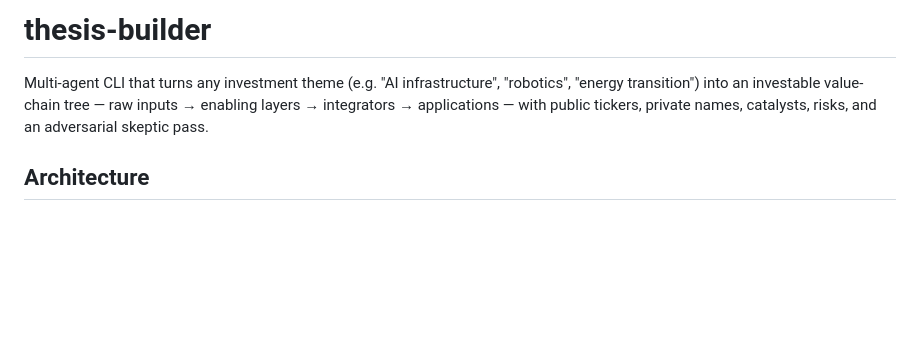
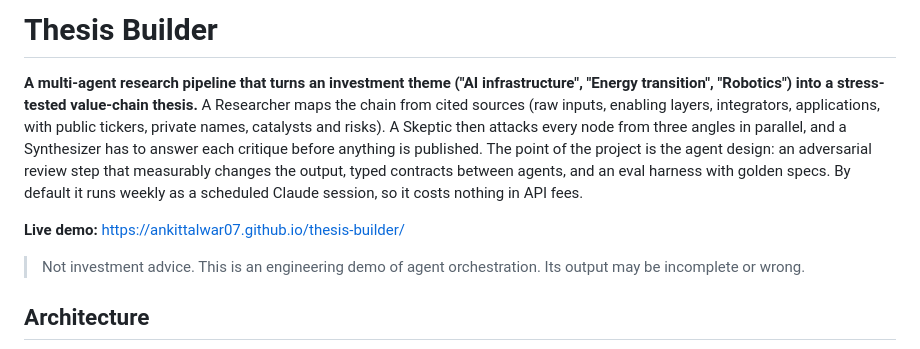
Before and after one commit to ankittalwar07/thesis-builder, a Markdown page: README.md, the part around one of its changes. Drawn GitHub-style; blank space fills up the shorter version.

```diff
--- a/README.md
+++ b/README.md
@@ -1,9 +1,10 @@
-# thesis-builder
+# Thesis Builder
 
-Multi-agent CLI that turns any investment theme (e.g. "AI infrastructure",
-"robotics", "energy transition") into an investable value-chain tree —
-raw inputs → enabling layers → integrators → applications — with public
-tickers, private names, catalysts, risks, and an adversarial skeptic pass.
+**A multi-agent research pipeline that turns an investment theme ("AI infrastructure", "Energy transition", "Robotics") into a stress-tested value-chain thesis.** A Researcher maps the chain from cited sources (raw inputs, enabling layers, integrators, applications, with public tickers, private names, catalysts and risks). A Skeptic then attacks every node from three angles in parallel, and a Synthesizer has to answer each critique before anything is published. The point of the project is the agent design: an adversarial review step that measurably changes the output, typed contracts between agents, and an eval harness with golden specs. By default it runs weekly as a scheduled Claude session, so it costs nothing in API fees.
+
+**Live demo:** https://ankittalwar07.github.io/thesis-builder/
+
+> Not investment advice. This is an engineering demo of agent orchestration. Its output may be incomplete or wrong.
 
 ## Architecture
 
```
Also changed, not shown: other parts of README.md (+120 -186 lines).
